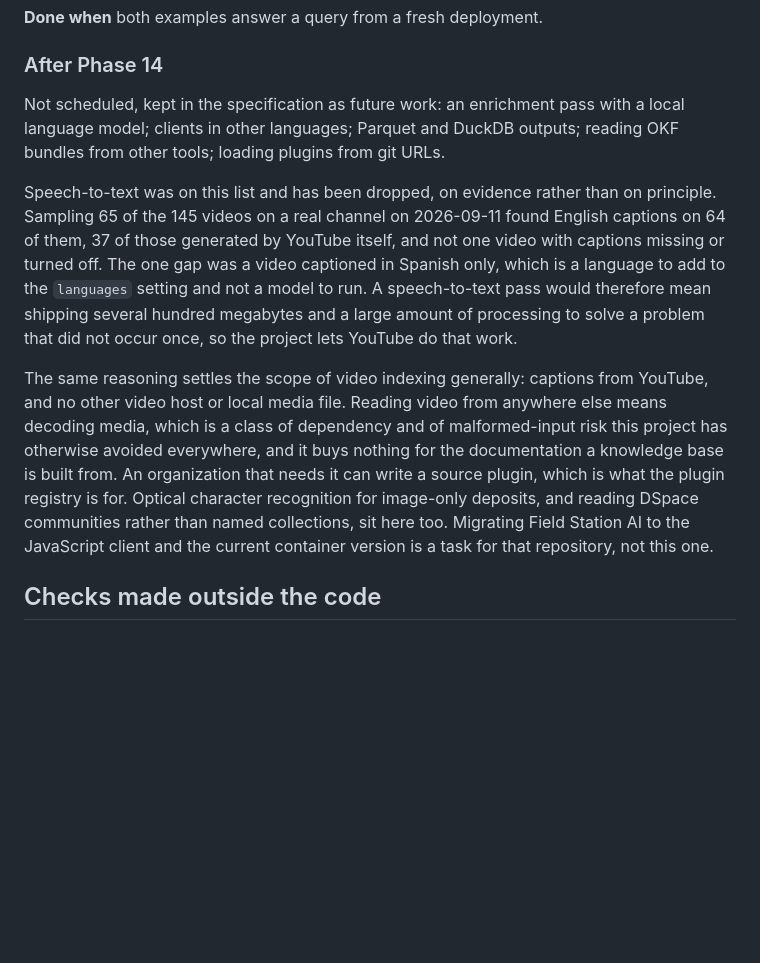
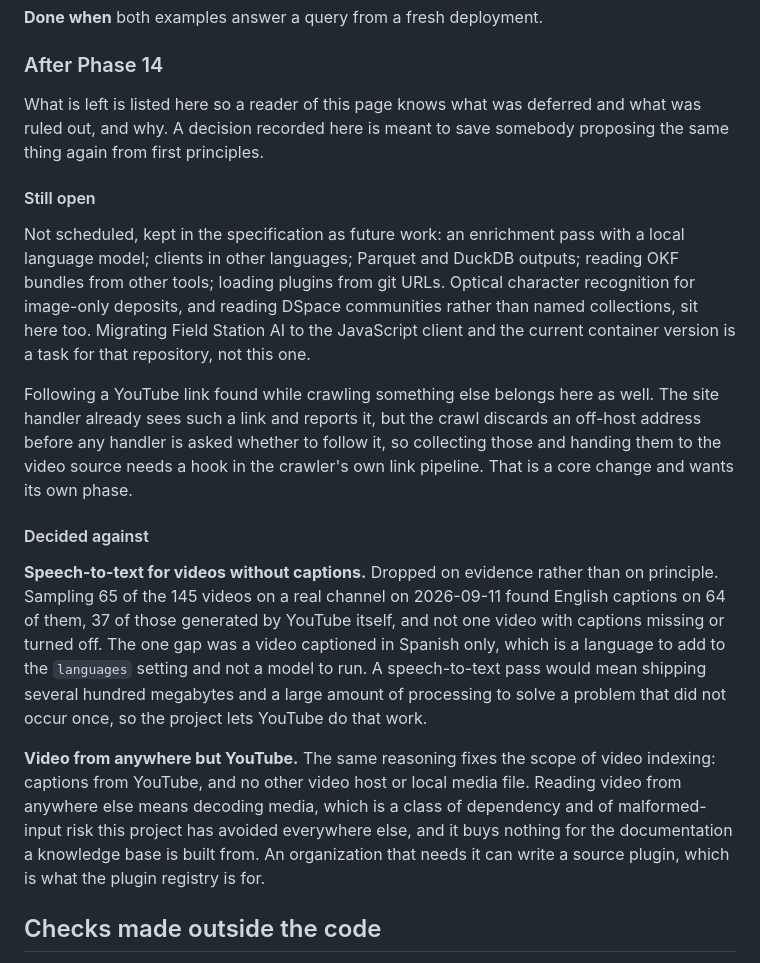
Before and after one commit to DepressionCenter/extractium, a Markdown page: docs/implementation-plan.md, the part around the change. Drawn GitHub-style; blank space fills up the shorter version.

Commit message:
Separate what is deferred from what was ruled out
The dropped speech-to-text note had been written into the middle of the
After Phase 14 section, which left the sentences about optical character
recognition and DSpace communities stranded at the end of a paragraph
about video scope, where they read as part of that decision.

The section now says plainly which of the two a reader is looking at:
still open, or decided against and why. Following a YouTube link found
while crawling something else is listed under the first, with the reason
it needs its own phase.

```diff
--- a/docs/implementation-plan.md
+++ b/docs/implementation-plan.md
@@ -367,11 +367,19 @@ Still not built: following a YouTube link found while crawling something else an
 
 ### After Phase 14
 
-Not scheduled, kept in the specification as future work: an enrichment pass with a local language model; clients in other languages; Parquet and DuckDB outputs; reading OKF bundles from other tools; loading plugins from git URLs.
+What is left is listed here so a reader of this page knows what was deferred and what was ruled out, and why. A decision recorded here is meant to save somebody proposing the same thing again from first principles.
 
-Speech-to-text was on this list and has been dropped, on evidence rather than on principle. Sampling 65 of the 145 videos on a real channel on 2026-09-11 found English captions on 64 of them, 37 of those generated by YouTube itself, and not one video with captions missing or turned off. The one gap was a video captioned in Spanish only, which is a language to add to the `languages` setting and not a model to run. A speech-to-text pass would therefore mean shipping several hundred megabytes and a large amount of processing to solve a problem that did not occur once, so the project lets YouTube do that work.
+#### Still open
 
-The same reasoning settles the scope of video indexing generally: captions from YouTube, and no other video host or local media file. Reading video from anywhere else means decoding media, which is a class of dependency and of malformed-input risk this project has otherwise avoided everywhere, and it buys nothing for the documentation a knowledge base is built from. An organization that needs it can write a source plugin, which is what the plugin registry is for. Optical character recognition for image-only deposits, and reading DSpace communities rather than named collections, sit here too. Migrating Field Station AI to the JavaScript client and the current container version is a task for that repository, not this one.
+Not scheduled, kept in the specification as future work: an enrichment pass with a local language model; clients in other languages; Parquet and DuckDB outputs; reading OKF bundles from other tools; loading plugins from git URLs. Optical character recognition for image-only deposits, and reading DSpace communities rather than named collections, sit here too. Migrating Field Station AI to the JavaScript client and the current container version is a task for that repository, not this one.
+
+Following a YouTube link found while crawling something else belongs here as well. The site handler already sees such a link and reports it, but the crawl discards an off-host address before any handler is asked whether to follow it, so collecting those and handing them to the video source needs a hook in the crawler's own link pipeline. That is a core change and wants its own phase.
+
+#### Decided against
+
+**Speech-to-text for videos without captions.** Dropped on evidence rather than on principle. Sampling 65 of the 145 videos on a real channel on 2026-09-11 found English captions on 64 of them, 37 of those generated by YouTube itself, and not one video with captions missing or turned off. The one gap was a video captioned in Spanish only, which is a language to add to the `languages` setting and not a model to run. A speech-to-text pass would mean shipping several hundred megabytes and a large amount of processing to solve a problem that did not occur once, so the project lets YouTube do that work.
+
+**Video from anywhere but YouTube.** The same reasoning fixes the scope of video indexing: captions from YouTube, and no other video host or local media file. Reading video from anywhere else means decoding media, which is a class of dependency and of malformed-input risk this project has avoided everywhere else, and it buys nothing for the documentation a knowledge base is built from. An organization that needs it can write a source plugin, which is what the plugin registry is for.
 
 
 ## Checks made outside the code
```
